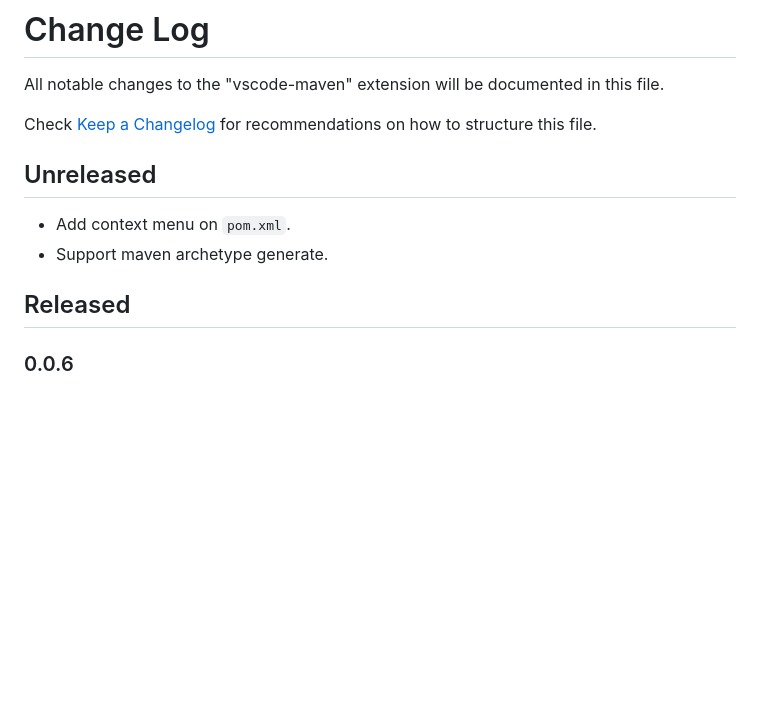
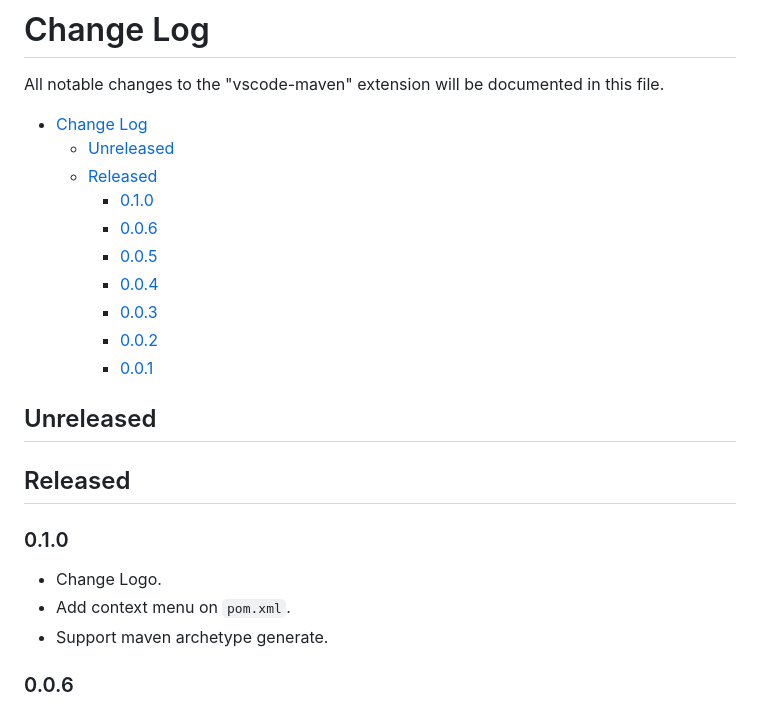
Before and after one commit to microsoft/vscode-maven, a Markdown page: CHANGELOG.md, the part around the change. Drawn GitHub-style; blank space fills up the shorter version.

Commit message:
add logo, bump version to v0.1.0

```diff
--- a/CHANGELOG.md
+++ b/CHANGELOG.md
@@ -1,13 +1,24 @@
 # Change Log
 All notable changes to the "vscode-maven" extension will be documented in this file.
-
-Check [Keep a Changelog](http://keepachangelog.com/) for recommendations on how to structure this file.
+- [Change Log](#change-log)
+    - [Unreleased](#unreleased)
+    - [Released](#released)
+        - [0.1.0](#010)
+        - [0.0.6](#006)
+        - [0.0.5](#005)
+        - [0.0.4](#004)
+        - [0.0.3](#003)
+        - [0.0.2](#002)
+        - [0.0.1](#001)
 
 ## Unreleased
+
+## Released
+
+### 0.1.0
+- Change Logo.
 - Add context menu on `pom.xml`.
 - Support maven archetype generate.
-
-## Released
 
 ### 0.0.6
 - Run command in dedicated terminals for each maven project.
```
Also changed, not shown: README.md (+12 -0 lines), images/archetype.gif (added), resources/logo.png, 2 other files.
